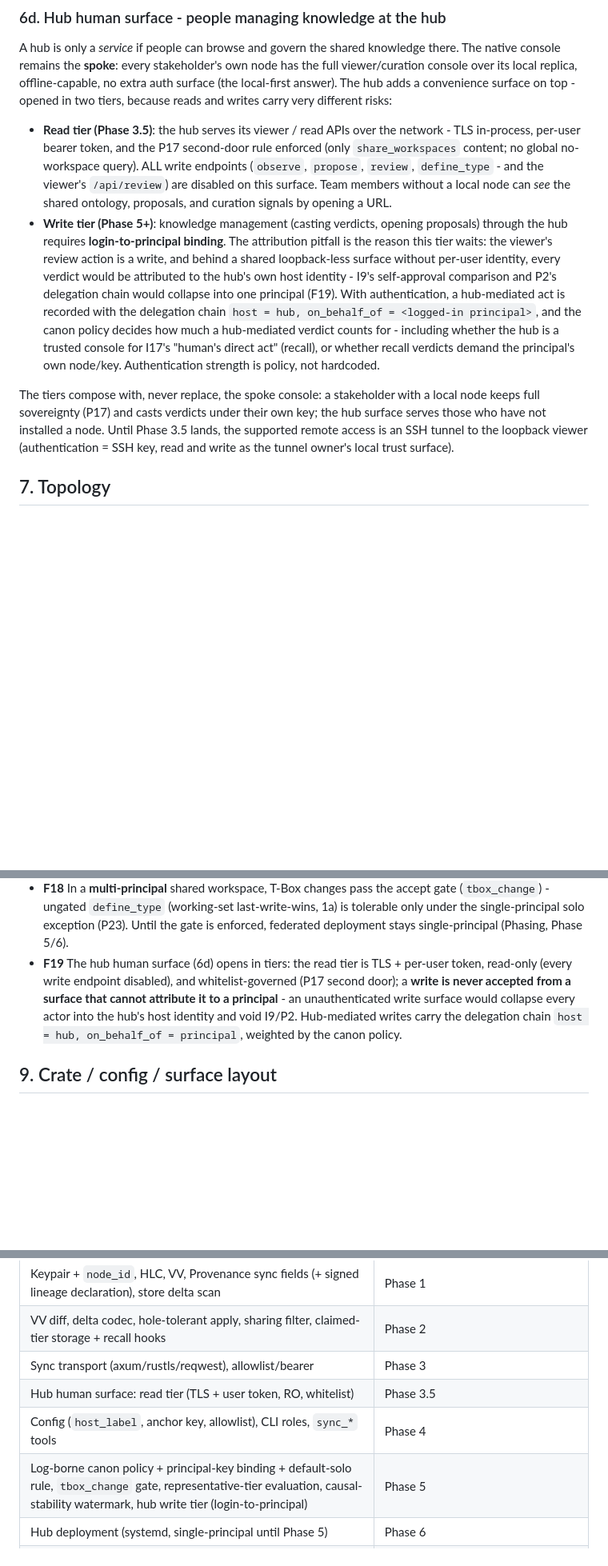
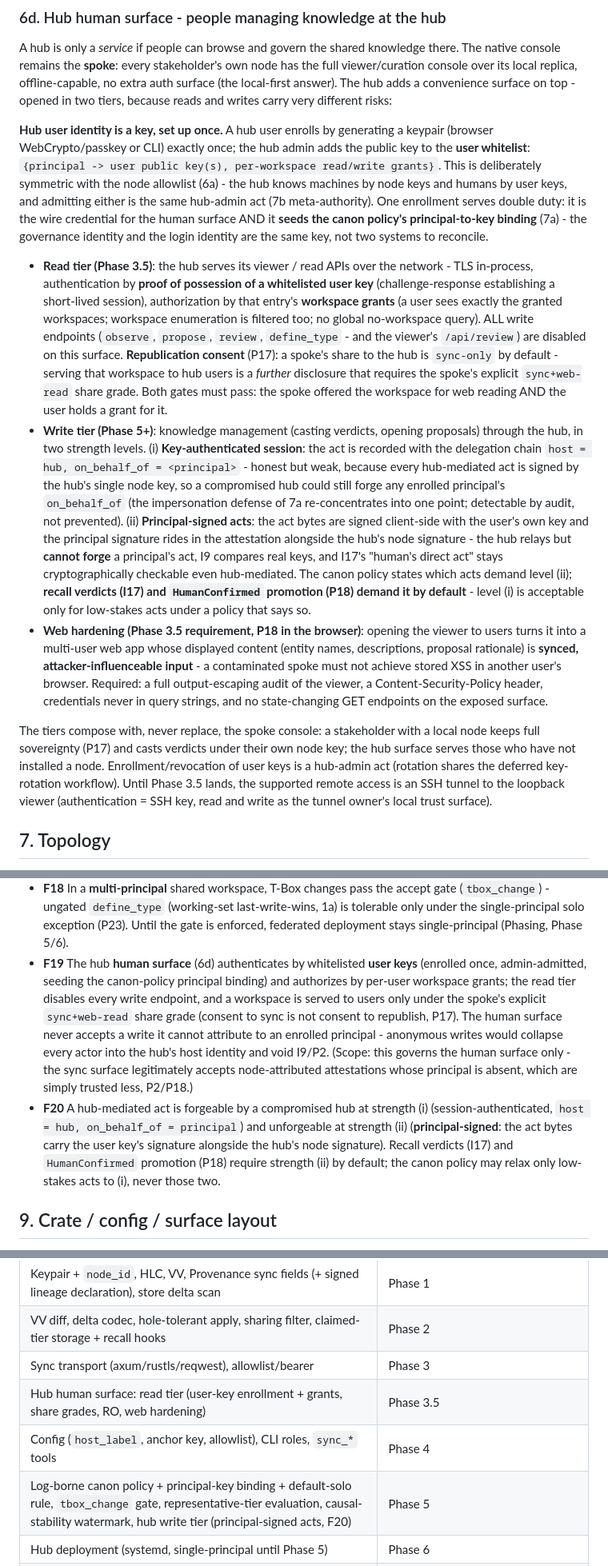
Before and after one commit to Ashon/supragnosis, a Markdown page: docs/federation.md, 3 parts joined by grey strips. Shown at 80% size. Drawn GitHub-style; blank space fills up the shorter version.

Commit message:
docs(federation): user-key identity for the hub human surface
Refines 6d after review: a hub user is a registered key, not a token holder.

- Enrollment once: the user generates a keypair; the hub admin adds the
  public key to the user whitelist {principal -> user key(s), per-workspace
  read/write grants} - symmetric with the node allowlist, and the same
  enrollment seeds the canon policy's principal-to-key binding (login
  identity = governance identity).
- Read tier: challenge-response proof of key possession, per-user workspace
  grants, filtered workspace enumeration. Republication consent split from
  sync consent: a workspace is served to hub users only under the spoke's
  explicit sync+web-read share grade (sync-only is the default).
- Write tier strength levels: (i) key-authenticated session (host = hub,
  on_behalf_of = principal - forgeable by a compromised hub, audit-only) vs
  (ii) principal-signed acts (client-side user-key signature rides in the
  attestation - the hub relays but cannot forge). Recall verdicts (I17) and
  HumanConfirmed promotion (P18) require (ii) by default (new F20).
- Web hardening as a Phase 3.5 requirement: synced content is
  attacker-influenceable input rendered in other users' browsers - escaping
  audit, CSP, no credentials in URLs, no state-changing GET.
- F19 rescoped to the human surface (the sync surface legitimately accepts
  node-attributed attestations without a principal, just trusted less).

```diff
--- a/docs/federation.md
+++ b/docs/federation.md
@@ -257,25 +257,45 @@ remains the **spoke**: every stakeholder's own node has the full viewer/curation
 replica, offline-capable, no extra auth surface (the local-first answer). The hub adds a convenience
 surface on top - opened in two tiers, because reads and writes carry very different risks:
 
+**Hub user identity is a key, set up once.** A hub user enrolls by generating a keypair (browser
+WebCrypto/passkey or CLI) exactly once; the hub admin adds the public key to the **user whitelist**:
+`{principal -> user public key(s), per-workspace read/write grants}`. This is deliberately symmetric with
+the node allowlist (6a) - the hub knows machines by node keys and humans by user keys, and admitting
+either is the same hub-admin act (7b meta-authority). One enrollment serves double duty: it is the wire
+credential for the human surface AND it **seeds the canon policy's principal-to-key binding** (7a) - the
+governance identity and the login identity are the same key, not two systems to reconcile.
+
 - **Read tier (Phase 3.5)**: the hub serves its viewer / read APIs over the network - TLS in-process,
-  per-user bearer token, and the P17 second-door rule enforced (only `share_workspaces` content; no
-  global no-workspace query). ALL write endpoints (`observe`, `propose`, `review`, `define_type` - and
-  the viewer's `/api/review`) are disabled on this surface. Team members without a local node can *see*
-  the shared ontology, proposals, and curation signals by opening a URL.
-- **Write tier (Phase 5+)**: knowledge management (casting verdicts, opening proposals) through the hub
-  requires **login-to-principal binding**. The attribution pitfall is the reason this tier waits: the
-  viewer's review action is a write, and behind a shared loopback-less surface without per-user identity,
-  every verdict would be attributed to the hub's own host identity - I9's self-approval comparison and
-  P2's delegation chain would collapse into one principal (F19). With authentication, a hub-mediated act
-  is recorded with the delegation chain `host = hub, on_behalf_of = <logged-in principal>`, and the canon
-  policy decides how much a hub-mediated verdict counts for - including whether the hub is a trusted
-  console for I17's "human's direct act" (recall), or whether recall verdicts demand the principal's own
-  node/key. Authentication strength is policy, not hardcoded.
+  authentication by **proof of possession of a whitelisted user key** (challenge-response establishing a
+  short-lived session), authorization by that entry's **workspace grants** (a user sees exactly the
+  granted workspaces; workspace enumeration is filtered too; no global no-workspace query). ALL write
+  endpoints (`observe`, `propose`, `review`, `define_type` - and the viewer's `/api/review`) are disabled
+  on this surface. **Republication consent** (P17): a spoke's share to the hub is `sync-only` by default -
+  serving that workspace to hub users is a *further* disclosure that requires the spoke's explicit
+  `sync+web-read` share grade. Both gates must pass: the spoke offered the workspace for web reading AND
+  the user holds a grant for it.
+- **Write tier (Phase 5+)**: knowledge management (casting verdicts, opening proposals) through the hub,
+  in two strength levels. (i) **Key-authenticated session**: the act is recorded with the delegation
+  chain `host = hub, on_behalf_of = <principal>` - honest but weak, because every hub-mediated act is
+  signed by the hub's single node key, so a compromised hub could still forge any enrolled principal's
+  `on_behalf_of` (the impersonation defense of 7a re-concentrates into one point; detectable by audit,
+  not prevented). (ii) **Principal-signed acts**: the act bytes are signed client-side with the user's
+  own key and the principal signature rides in the attestation alongside the hub's node signature - the
+  hub relays but **cannot forge** a principal's act, I9 compares real keys, and I17's "human's direct
+  act" stays cryptographically checkable even hub-mediated. The canon policy states which acts demand
+  level (ii); **recall verdicts (I17) and `HumanConfirmed` promotion (P18) demand it by default** -
+  level (i) is acceptable only for low-stakes acts under a policy that says so.
+- **Web hardening (Phase 3.5 requirement, P18 in the browser)**: opening the viewer to users turns it
+  into a multi-user web app whose displayed content (entity names, descriptions, proposal rationale) is
+  **synced, attacker-influenceable input** - a contaminated spoke must not achieve stored XSS in another
+  user's browser. Required: a full output-escaping audit of the viewer, a Content-Security-Policy header,
+  credentials never in query strings, and no state-changing GET endpoints on the exposed surface.
 
 The tiers compose with, never replace, the spoke console: a stakeholder with a local node keeps full
-sovereignty (P17) and casts verdicts under their own key; the hub surface serves those who have not
-installed a node. Until Phase 3.5 lands, the supported remote access is an SSH tunnel to the loopback
-viewer (authentication = SSH key, read and write as the tunnel owner's local trust surface).
+sovereignty (P17) and casts verdicts under their own node key; the hub surface serves those who have not
+installed a node. Enrollment/revocation of user keys is a hub-admin act (rotation shares the deferred
+key-rotation workflow). Until Phase 3.5 lands, the supported remote access is an SSH tunnel to the
+loopback viewer (authentication = SSH key, read and write as the tunnel owner's local trust surface).
 
 ## 7. Topology
 
@@ -463,11 +483,19 @@ changing the canon policy without a central admin - is out of scope.
   ungated `define_type` (working-set last-write-wins, 1a) is tolerable only under the single-principal
   solo exception (P23). Until the gate is enforced, federated deployment stays single-principal (Phasing,
   Phase 5/6).
-- **F19** The hub human surface (6d) opens in tiers: the read tier is TLS + per-user token, read-only
-  (every write endpoint disabled), and whitelist-governed (P17 second door); a **write is never accepted
-  from a surface that cannot attribute it to a principal** - an unauthenticated write surface would
-  collapse every actor into the hub's host identity and void I9/P2. Hub-mediated writes carry the
-  delegation chain `host = hub, on_behalf_of = principal`, weighted by the canon policy.
+- **F19** The hub **human surface** (6d) authenticates by whitelisted **user keys** (enrolled once,
+  admin-admitted, seeding the canon-policy principal binding) and authorizes by per-user workspace
+  grants; the read tier disables every write endpoint, and a workspace is served to users only under the
+  spoke's explicit `sync+web-read` share grade (consent to sync is not consent to republish, P17). The
+  human surface never accepts a write it cannot attribute to an enrolled principal - anonymous writes
+  would collapse every actor into the hub's host identity and void I9/P2. (Scope: this governs the human
+  surface only - the sync surface legitimately accepts node-attributed attestations whose principal is
+  absent, which are simply trusted less, P2/P18.)
+- **F20** A hub-mediated act is forgeable by a compromised hub at strength (i) (session-authenticated,
+  `host = hub, on_behalf_of = principal`) and unforgeable at strength (ii) (**principal-signed**: the
+  act bytes carry the user key's signature alongside the hub's node signature). Recall verdicts (I17)
+  and `HumanConfirmed` promotion (P18) require strength (ii) by default; the canon policy may relax
+  only low-stakes acts to (i), never those two.
 
 ## 9. Crate / config / surface layout
 
@@ -545,8 +577,8 @@ property of the spec: no dangling dependency.
 | Keypair + `node_id`, HLC, VV, Provenance sync fields (+ signed lineage declaration), store delta scan | Phase 1 |
 | VV diff, delta codec, hole-tolerant apply, sharing filter, claimed-tier storage + recall hooks | Phase 2 |
 | Sync transport (axum/rustls/reqwest), allowlist/bearer | Phase 3 |
-| Hub human surface: read tier (TLS + user token, RO, whitelist) | Phase 3.5 |
+| Hub human surface: read tier (user-key enrollment + grants, share grades, RO, web hardening) | Phase 3.5 |
 | Config (`host_label`, anchor key, allowlist), CLI roles, `sync_*` tools | Phase 4 |
-| Log-borne canon policy + principal-key binding + default-solo rule, `tbox_change` gate, representative-tier evaluation, causal-stability watermark, hub write tier (login-to-principal) | Phase 5 |
+| Log-borne canon policy + principal-key binding + default-solo rule, `tbox_change` gate, representative-tier evaluation, causal-stability watermark, hub write tier (principal-signed acts, F20) | Phase 5 |
 | Hub deployment (systemd, single-principal until Phase 5) | Phase 6 |
 | Mesh/NAT/discovery, gRPC, key rotation, quorum/auto-merge/conflict UI, fine-grained redaction, hub-withholding mitigation, cross-workspace lineage redaction | Deferred (Section 11) |
```
Also changed, not shown: other parts of docs/federation.md (+9 -5 lines).
